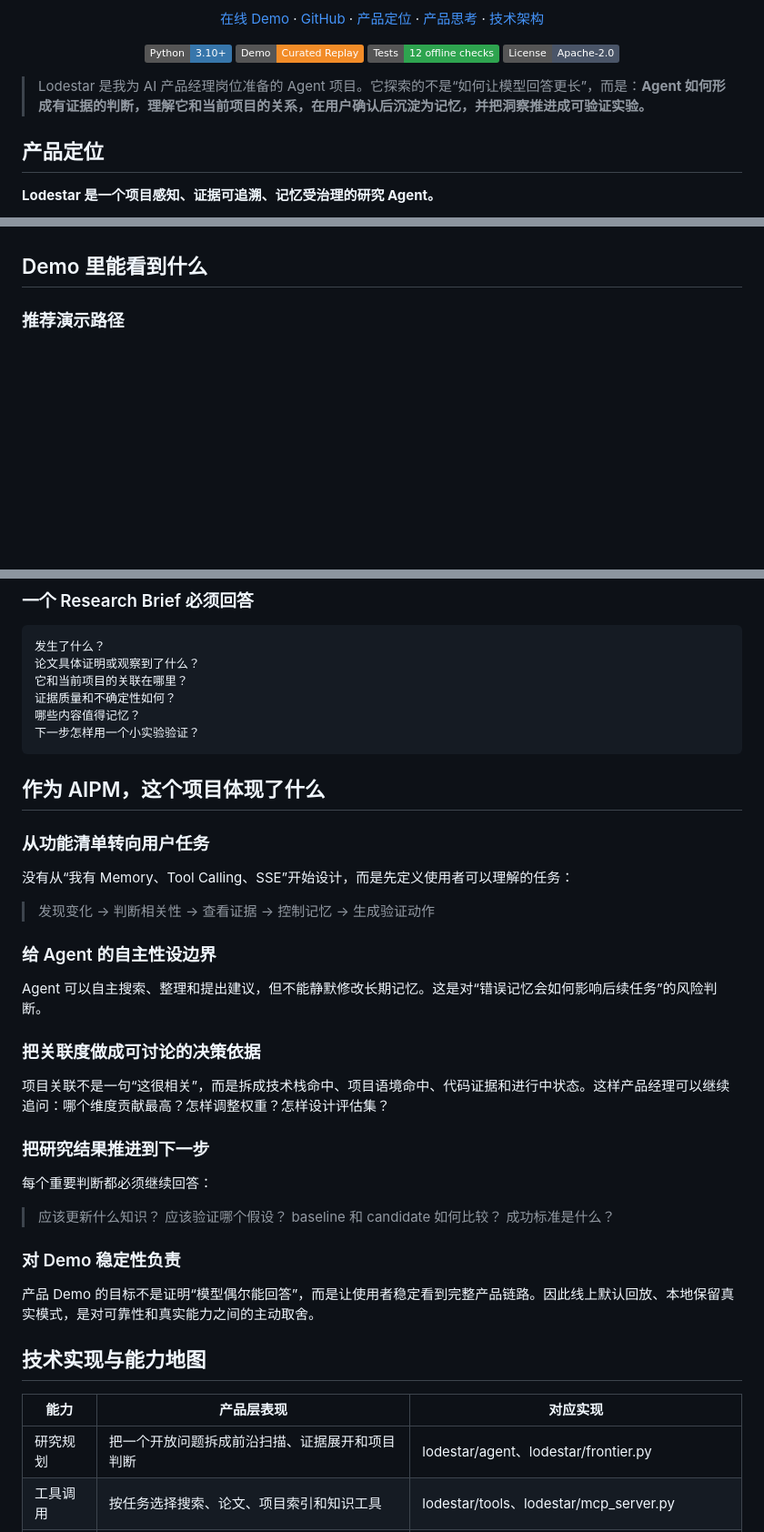
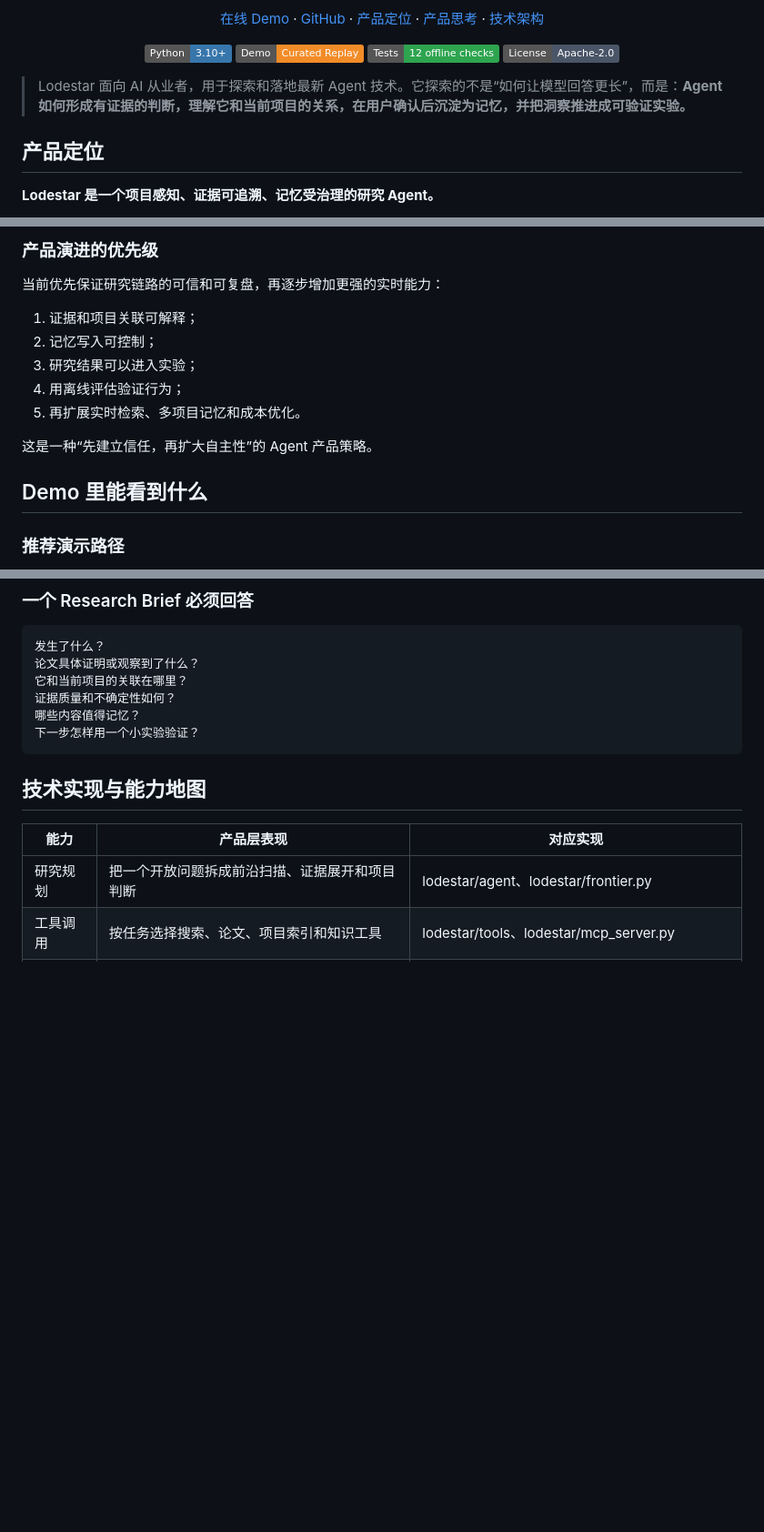
Before and after one commit to Marina-016/lodestar, a Markdown page: README.md, 3 parts joined by grey strips. Shown at 91% size. Rendered like a GitHub page; badges without logos; blank space fills up the shorter version.

```diff
--- a/README.md
+++ b/README.md
@@ -19,7 +19,7 @@
   <img alt="License" src="https://img.shields.io/badge/License-Apache--2.0-4A5568">
 </p>
 
-> Lodestar 是我为 AI 产品经理岗位准备的 Agent 项目。它探索的不是“如何让模型回答更长”，而是：**Agent 如何形成有证据的判断，理解它和当前项目的关系，在用户确认后沉淀为记忆，并把洞察推进成可验证实验。**
+> Lodestar 面向 AI 从业者，用于探索和落地最新 Agent 技术。它探索的不是“如何让模型回答更长”，而是：**Agent 如何形成有证据的判断，理解它和当前项目的关系，在用户确认后沉淀为记忆，并把洞察推进成可验证实验。**
 
 ## 产品定位
 
@@ -92,3 +117,14 @@ Lodestar 把这四个问题变成产品约束，而不是留给模型自由发
+### 产品演进的优先级
+
+当前优先保证研究链路的可信和可复盘，再逐步增加更强的实时能力：
+
+1. 证据和项目关联可解释；
+2. 记忆写入可控制；
+3. 研究结果可以进入实验；
+4. 用离线评估验证行为；
+5. 再扩展实时检索、多项目记忆和成本优化。
+
+这是一种“先建立信任，再扩大自主性”的 Agent 产品策略。
 
 ## Demo 里能看到什么
 
@@ -110,36 +146,6 @@ Lodestar 把这四个问题变成产品约束，而不是留给模型自由发
     证据质量和不确定性如何？
     哪些内容值得记忆？
     下一步怎样用一个小实验验证？
-
-## 作为 AIPM，这个项目体现了什么
-
-### 从功能清单转向用户任务
-
-没有从“我有 Memory、Tool Calling、SSE”开始设计，而是先定义使用者可以理解的任务：
-
-> 发现变化 → 判断相关性 → 查看证据 → 控制记忆 → 生成验证动作
-
-### 给 Agent 的自主性设边界
-
-Agent 可以自主搜索、整理和提出建议，但不能静默修改长期记忆。这是对“错误记忆会如何影响后续任务”的风险判断。
-
-### 把关联度做成可讨论的决策依据
-
-项目关联不是一句“这很相关”，而是拆成技术栈命中、项目语境命中、代码证据和进行中状态。这样产品经理可以继续追问：哪个维度贡献最高？怎样调整权重？怎样设计评估集？
-
-### 把研究结果推进到下一步
-
-每个重要判断都必须继续回答：
-
-> 应该更新什么知识？
-> 应该验证哪个假设？
-> baseline 和 candidate 如何比较？
-> 成功标准是什么？
-
-### 对 Demo 稳定性负责
-
-产品 Demo 的目标不是证明“模型偶尔能回答”，而是让使用者稳定看到完整产品链路。因此线上默认回放、本地保留真实模式，是对可靠性和真实能力之间的主动取舍。
-
 ## 技术实现与能力地图
 
 | 能力 | 产品层表现 | 对应实现 |
```
Also changed, not shown: other parts of README.md (+55 -30 lines).
